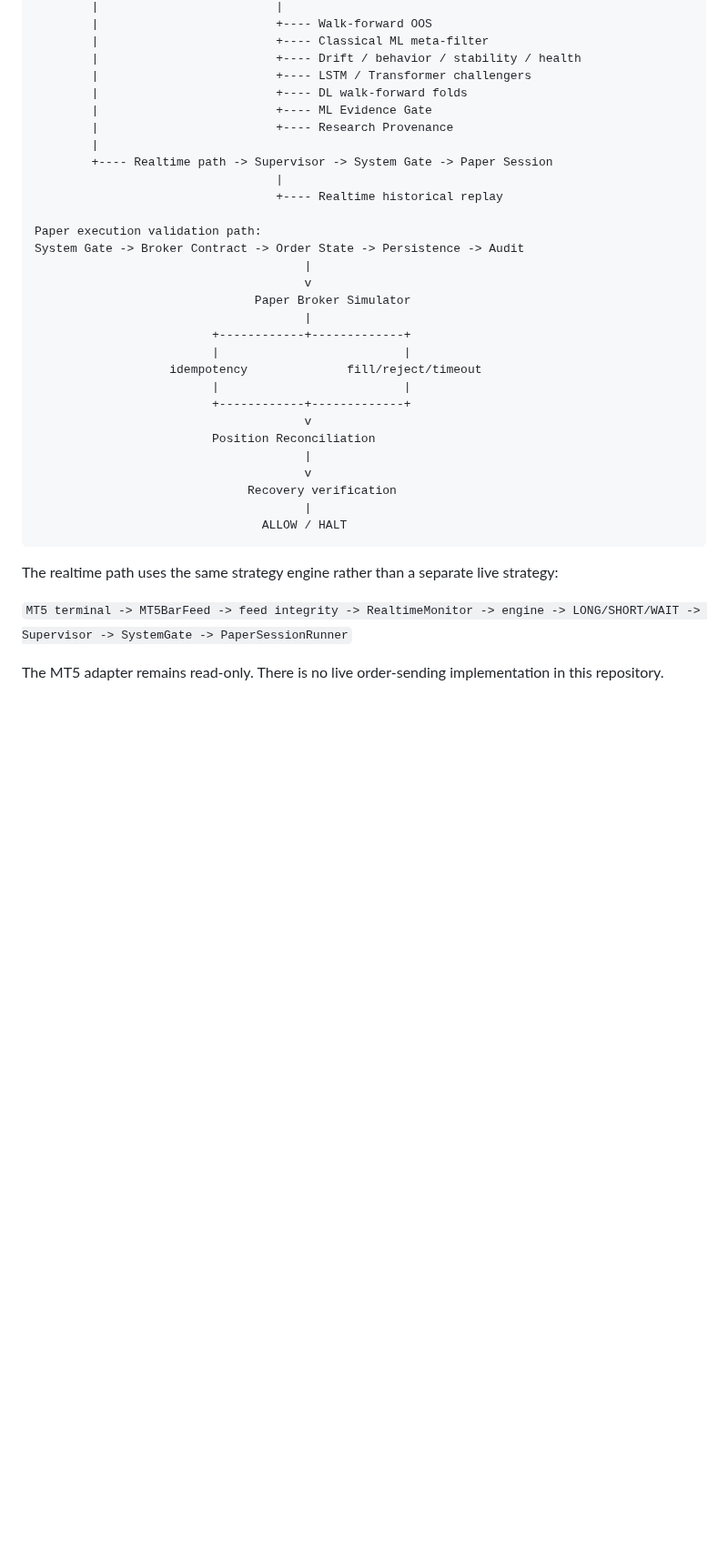
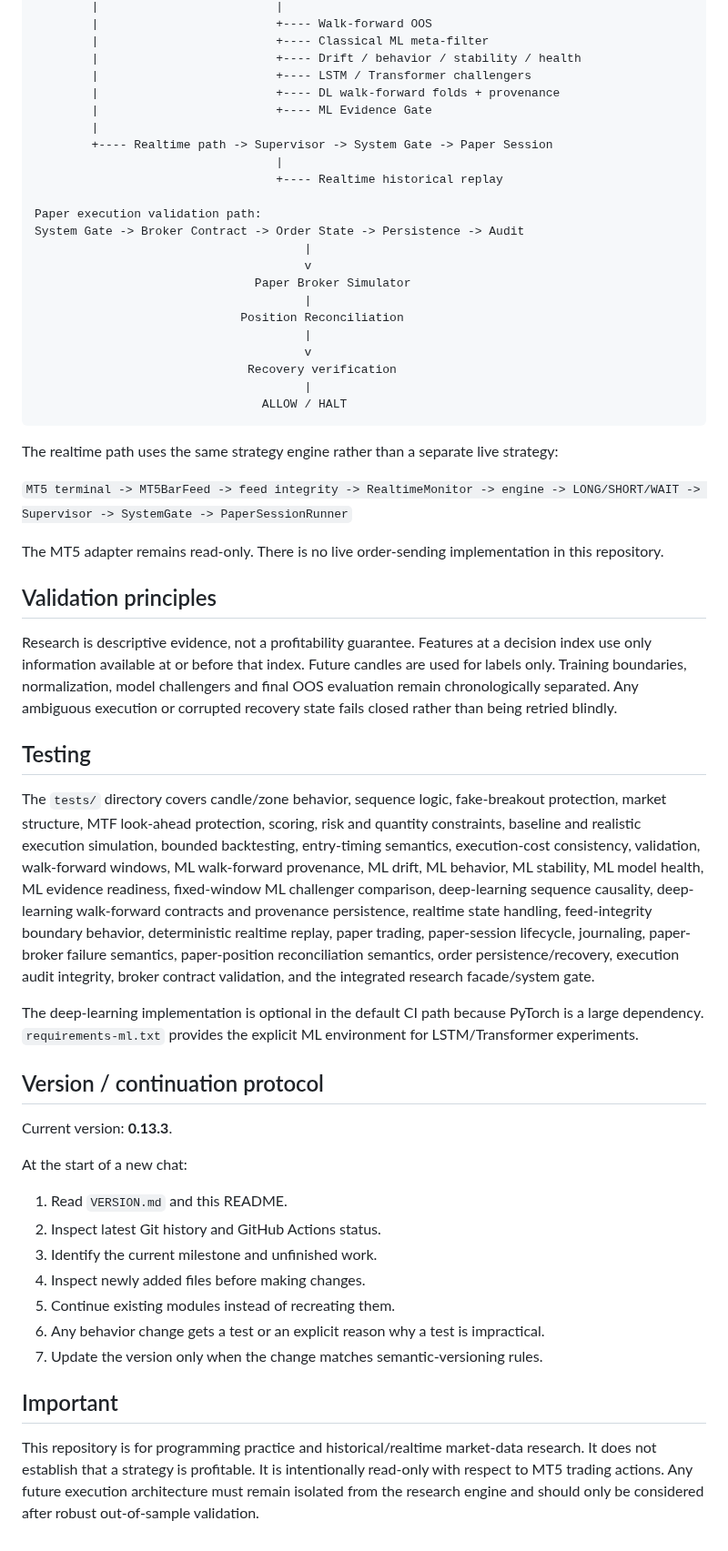
Before and after one commit to nongamertvchop-hue/Ariatrading, a Markdown page: README.md, the part around one of its changes. Shown at 91% size. Drawn GitHub-style; blank space fills up the shorter version.

Commit message:
docs: finalize 0.13.3 high-precision architecture notes

```diff
--- a/README.md
+++ b/README.md
@@ -124,9 +124,8 @@ LONG / SHORT / WAIT
         |                         +---- Classical ML meta-filter
         |                         +---- Drift / behavior / stability / health
         |                         +---- LSTM / Transformer challengers
-        |                         +---- DL walk-forward folds
+        |                         +---- DL walk-forward folds + provenance
         |                         +---- ML Evidence Gate
-        |                         +---- Research Provenance
         |
         +---- Realtime path -> Supervisor -> System Gate -> Paper Session
                                   |
@@ -138,13 +137,7 @@ System Gate -> Broker Contract -> Order State -> Persistence -> Audit
                                       v
                                Paper Broker Simulator
                                       |
-                         +------------+-------------+
-                         |                          |
-                   idempotency              fill/reject/timeout
-                         |                          |
-                         +------------+-------------+
-                                      v
-                         Position Reconciliation
+                             Position Reconciliation
                                       |
                                       v
                               Recovery verification
@@ -157,3 +150,31 @@ The realtime path uses the same strategy engine rather than a separate live stra
 `MT5 terminal -> MT5BarFeed -> feed integrity -> RealtimeMonitor -> engine -> LONG/SHORT/WAIT -> Supervisor -> SystemGate -> PaperSessionRunner`
 
 The MT5 adapter remains read-only. There is no live order-sending implementation in this repository.
+
+## Validation principles
+
+Research is descriptive evidence, not a profitability guarantee. Features at a decision index use only information available at or before that index. Future candles are used for labels only. Training boundaries, normalization, model challengers and final OOS evaluation remain chronologically separated. Any ambiguous execution or corrupted recovery state fails closed rather than being retried blindly.
+
+## Testing
+
+The `tests/` directory covers candle/zone behavior, sequence logic, fake-breakout protection, market structure, MTF look-ahead protection, scoring, risk and quantity constraints, baseline and realistic execution simulation, bounded backtesting, entry-timing semantics, execution-cost consistency, validation, walk-forward windows, ML walk-forward provenance, ML drift, ML behavior, ML stability, ML model health, ML evidence readiness, fixed-window ML challenger comparison, deep-learning sequence causality, deep-learning walk-forward contracts and provenance persistence, realtime state handling, feed-integrity boundary behavior, deterministic realtime replay, paper trading, paper-session lifecycle, journaling, paper-broker failure semantics, paper-position reconciliation semantics, order persistence/recovery, execution audit integrity, broker contract validation, and the integrated research facade/system gate.
+
+The deep-learning implementation is optional in the default CI path because PyTorch is a large dependency. `requirements-ml.txt` provides the explicit ML environment for LSTM/Transformer experiments.
+
+## Version / continuation protocol
+
+Current version: **0.13.3**.
+
+At the start of a new chat:
+
+1. Read `VERSION.md` and this README.
+2. Inspect latest Git history and GitHub Actions status.
+3. Identify the current milestone and unfinished work.
+4. Inspect newly added files before making changes.
+5. Continue existing modules instead of recreating them.
+6. Any behavior change gets a test or an explicit reason why a test is impractical.
+7. Update the version only when the change matches semantic-versioning rules.
+
+## Important
+
+This repository is for programming practice and historical/realtime market-data research. It does not establish that a strategy is profitable. It is intentionally read-only with respect to MT5 trading actions. Any future execution architecture must remain isolated from the research engine and should only be considered after robust out-of-sample validation.
```
Also changed, not shown: other parts of README.md (+7 -7 lines).
